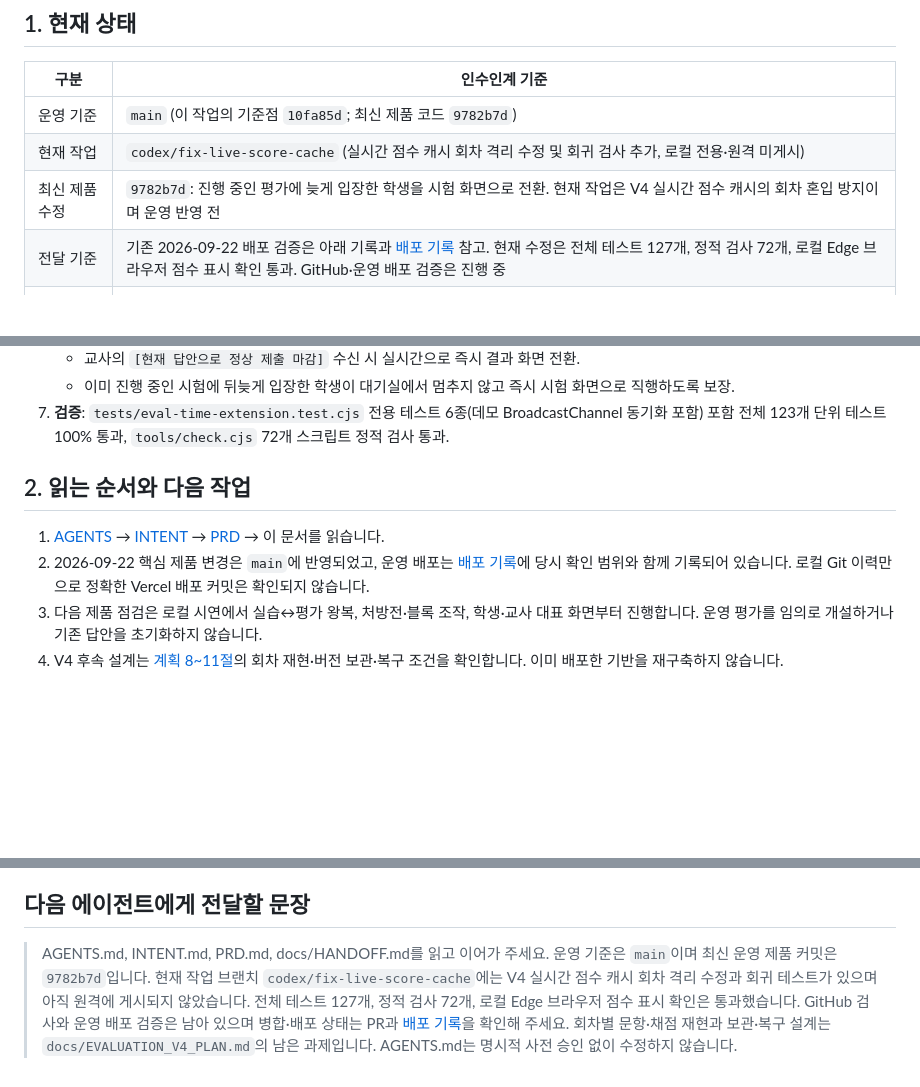
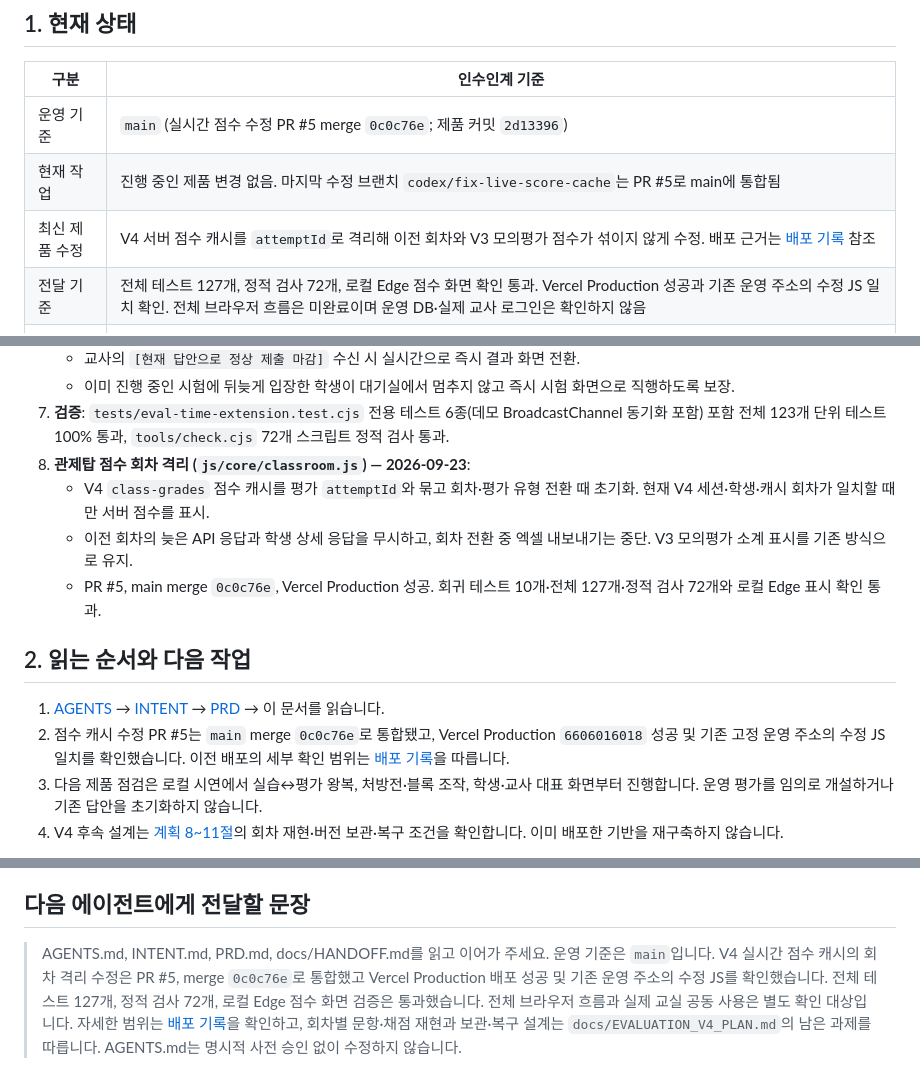
Before and after one commit to DonghyunT/algorithm-studio, a Markdown page: docs/HANDOFF.md, 3 parts joined by grey strips. Drawn GitHub-style; blank space fills up the shorter version.

```diff
--- a/docs/HANDOFF.md
+++ b/docs/HANDOFF.md
@@ -6,10 +6,10 @@
 
 | 구분 | 인수인계 기준 |
 |---|---|
-| 운영 기준 | `main` (이 작업의 기준점 `10fa85d`; 최신 제품 코드 `9782b7d`) |
-| 현재 작업 | `codex/fix-live-score-cache` (실시간 점수 캐시 회차 격리 수정 및 회귀 검사 추가, 로컬 전용·원격 미게시) |
-| 최신 제품 수정 | `9782b7d`: 진행 중인 평가에 늦게 입장한 학생을 시험 화면으로 전환. 현재 작업은 V4 실시간 점수 캐시의 회차 혼입 방지이며 운영 반영 전 |
-| 전달 기준 | 기존 2026-09-22 배포 검증은 아래 기록과 [배포 기록](DEPLOYMENT.md) 참고. 현재 수정은 전체 테스트 127개, 정적 검사 72개, 로컬 Edge 브라우저 점수 표시 확인 통과. GitHub·운영 배포 검증은 진행 중 |
+| 운영 기준 | `main` (실시간 점수 수정 PR #5 merge `0c0c76e`; 제품 커밋 `2d13396`) |
+| 현재 작업 | 진행 중인 제품 변경 없음. 마지막 수정 브랜치 `codex/fix-live-score-cache`는 PR #5로 main에 통합됨 |
+| 최신 제품 수정 | V4 서버 점수 캐시를 `attemptId`로 격리해 이전 회차와 V3 모의평가 점수가 섞이지 않게 수정. 배포 근거는 [배포 기록](DEPLOYMENT.md) 참조 |
+| 전달 기준 | 전체 테스트 127개, 정적 검사 72개, 로컬 Edge 점수 화면 확인 통과. Vercel Production 성공과 기존 운영 주소의 수정 JS 일치 확인. 전체 브라우저 흐름은 미완료이며 운영 DB·실제 교사 로그인은 확인하지 않음 |
 | 평가 운영 | V4 실전평가 운영 중, V3 모의평가·기존 회차 호환 유지 |
 | 운영 프로젝트 | Firebase `donghyun-algo`, Vercel `algorithm-studio` · 새 PC에서 재생성하지 않음 |
 | 운영 웹 | [정보 알고리즘 스튜디오](https://algorithm-studio-ten.vercel.app/) |
@@ -44,11 +44,15 @@
    - 교사의 `[현재 답안으로 정상 제출 마감]` 수신 시 실시간으로 즉시 결과 화면 전환.
    - 이미 진행 중인 시험에 뒤늦게 입장한 학생이 대기실에서 멈추지 않고 즉시 시험 화면으로 직행하도록 보장.
 7. **검증**: `tests/eval-time-extension.test.cjs` 전용 테스트 6종(데모 BroadcastChannel 동기화 포함) 포함 전체 123개 단위 테스트 100% 통과, `tools/check.cjs` 72개 스크립트 정적 검사 통과.
+8. **관제탑 점수 회차 격리 (`js/core/classroom.js`) — 2026-09-23**:
+   - V4 `class-grades` 점수 캐시를 평가 `attemptId`와 묶고 회차·평가 유형 전환 때 초기화. 현재 V4 세션·학생·캐시 회차가 일치할 때만 서버 점수를 표시.
+   - 이전 회차의 늦은 API 응답과 학생 상세 응답을 무시하고, 회차 전환 중 엑셀 내보내기는 중단. V3 모의평가 소계 표시를 기존 방식으로 유지.
+   - PR #5, main merge `0c0c76e`, Vercel Production 성공. 회귀 테스트 10개·전체 127개·정적 검사 72개와 로컬 Edge 표시 확인 통과.
 
 ## 2. 읽는 순서와 다음 작업
 
 1. [AGENTS](../AGENTS.md) → [INTENT](../INTENT.md) → [PRD](../PRD.md) → 이 문서를 읽습니다.
-2. 2026-09-22 핵심 제품 변경은 `main`에 반영되었고, 운영 배포는 [배포 기록](DEPLOYMENT.md)에 당시 확인 범위와 함께 기록되어 있습니다. 로컬 Git 이력만으로 정확한 Vercel 배포 커밋은 확인되지 않습니다.
+2. 점수 캐시 수정 PR #5는 `main` merge `0c0c76e`로 통합됐고, Vercel Production `6606016018` 성공 및 기존 고정 운영 주소의 수정 JS 일치를 확인했습니다. 이전 배포의 세부 확인 범위는 [배포 기록](DEPLOYMENT.md)을 따릅니다.
 3. 다음 제품 점검은 로컬 시연에서 실습↔평가 왕복, 처방전·블록 조작, 학생·교사 대표 화면부터 진행합니다. 운영 평가를 임의로 개설하거나 기존 답안을 초기화하지 않습니다.
 4. V4 후속 설계는 [계획 8~11절](EVALUATION_V4_PLAN.md#8-다음-순서와-활성화-조건)의 회차 재현·버전 보관·복구 조건을 확인합니다. 이미 배포한 기반을 재구축하지 않습니다.
 
@@ -170,4 +174,4 @@ node tests/browser.cjs
 
 ## 다음 에이전트에게 전달할 문장
 
-> AGENTS.md, INTENT.md, PRD.md, docs/HANDOFF.md를 읽고 이어가 주세요. 운영 기준은 `main`이며 최신 운영 제품 커밋은 `9782b7d`입니다. 현재 작업 브랜치 `codex/fix-live-score-cache`에는 V4 실시간 점수 캐시 회차 격리 수정과 회귀 테스트가 있으며 아직 원격에 게시되지 않았습니다. 전체 테스트 127개, 정적 검사 72개, 로컬 Edge 브라우저 점수 표시 확인은 통과했습니다. GitHub 검사와 운영 배포 검증은 남아 있으며 병합·배포 상태는 PR과 [배포 기록](DEPLOYMENT.md)을 확인해 주세요. 회차별 문항·채점 재현과 보관·복구 설계는 `docs/EVALUATION_V4_PLAN.md`의 남은 과제입니다. AGENTS.md는 명시적 사전 승인 없이 수정하지 않습니다.
+> AGENTS.md, INTENT.md, PRD.md, docs/HANDOFF.md를 읽고 이어가 주세요. 운영 기준은 `main`입니다. V4 실시간 점수 캐시의 회차 격리 수정은 PR #5, merge `0c0c76e`로 통합했고 Vercel Production 배포 성공 및 기존 운영 주소의 수정 JS를 확인했습니다. 전체 테스트 127개, 정적 검사 72개, 로컬 Edge 점수 화면 검증은 통과했습니다. 전체 브라우저 흐름과 실제 교실 공동 사용은 별도 확인 대상입니다. 자세한 범위는 [배포 기록](DEPLOYMENT.md)을 확인하고, 회차별 문항·채점 재현과 보관·복구 설계는 `docs/EVALUATION_V4_PLAN.md`의 남은 과제를 따릅니다. AGENTS.md는 명시적 사전 승인 없이 수정하지 않습니다.
```
Also changed, not shown: other parts of docs/HANDOFF.md (+1 -1 lines), PRD.md (+4 -3 lines), docs/DEPLOYMENT.md (+18 -1 lines).
